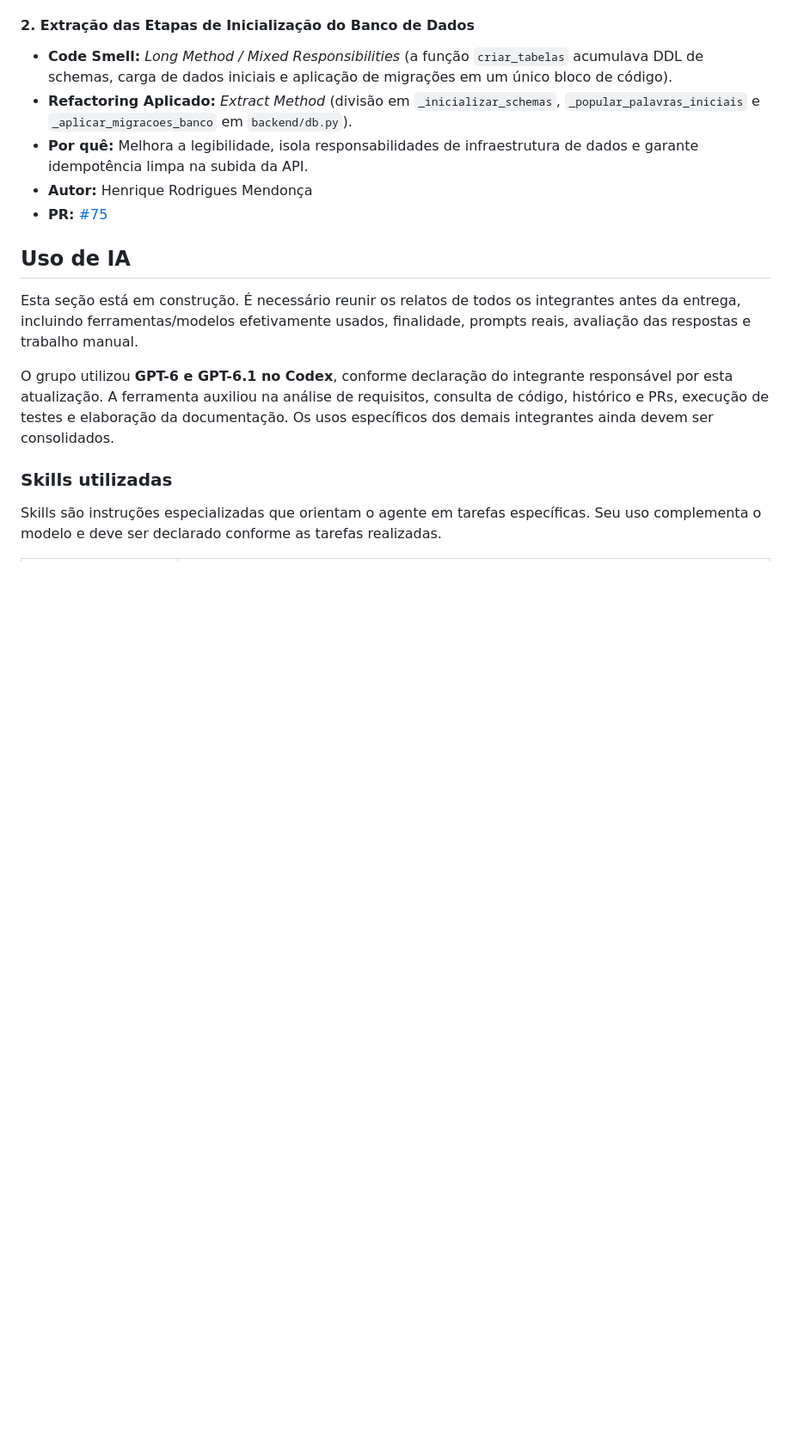
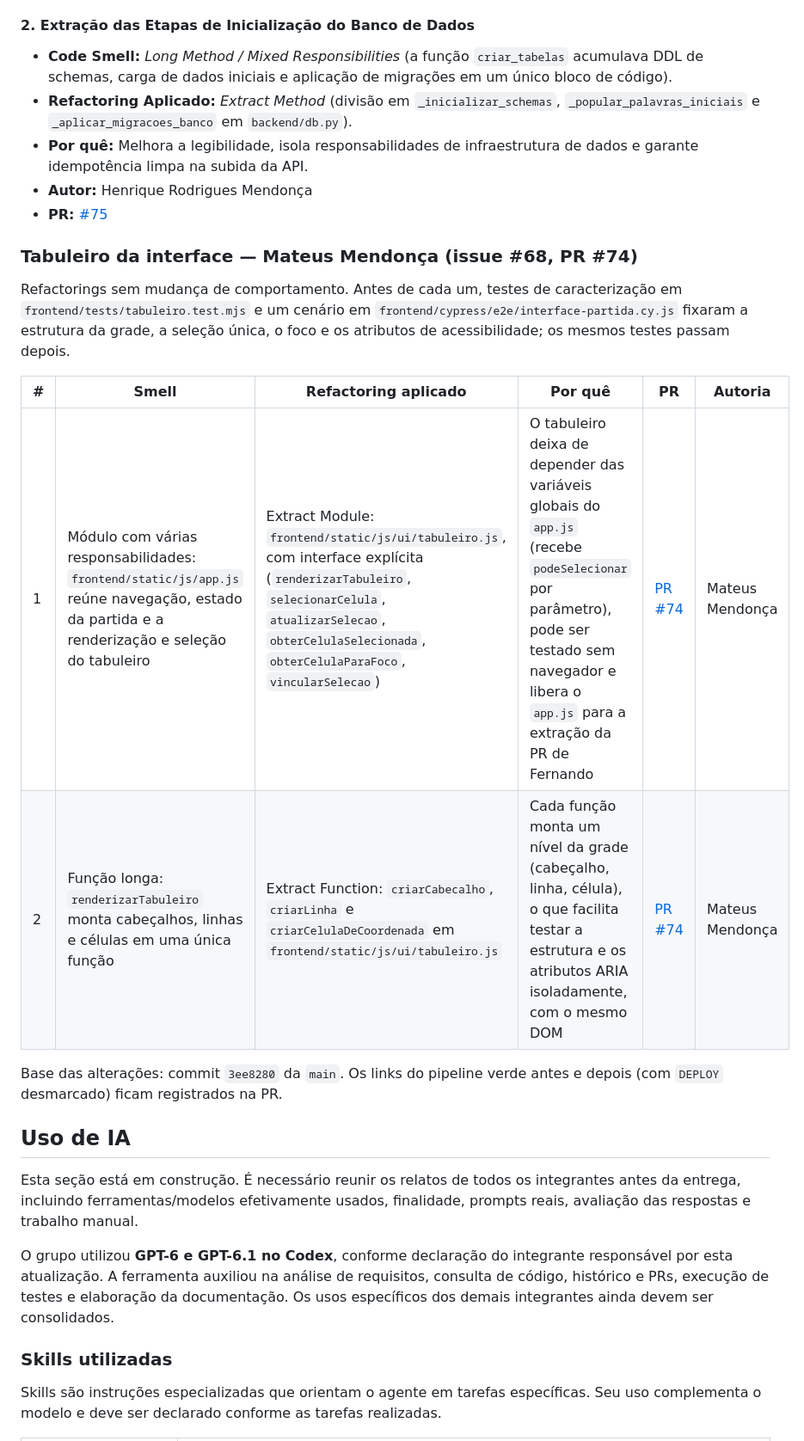
Before and after one commit to C14-Inatel-2026-2/EntreLinhas, a Markdown page: README.md, the part around the change. Shown at 86% size. GitHub-like rendering; blank space fills up the shorter version.

Commit message:
docs: adiciona entradas de refatoracao do tabuleiro e da grade no README

```diff
--- a/README.md
+++ b/README.md
@@ -690,6 +690,22 @@ antes e depois (com `DEPLOY` desmarcado) ficam registrados na PR.
 - **Autor:** Henrique Rodrigues Mendonça
 - **PR:** [#75](https://github.com/C14-Inatel-2026-2/EntreLinhas/pull/75)
 
+### Tabuleiro da interface — Mateus Mendonça (issue #68, PR #74)
+
+Refactorings sem mudança de comportamento. Antes de cada um, testes de
+caracterização em `frontend/tests/tabuleiro.test.mjs` e um cenário em
+`frontend/cypress/e2e/interface-partida.cy.js` fixaram a estrutura da grade,
+a seleção única, o foco e os atributos de acessibilidade; os mesmos testes
+passam depois.
+
+| # | Smell | Refactoring aplicado | Por quê | PR | Autoria |
+| --- | --- | --- | --- | --- | --- |
+| 1 | Módulo com várias responsabilidades: `frontend/static/js/app.js` reúne navegação, estado da partida e a renderização e seleção do tabuleiro | Extract Module: `frontend/static/js/ui/tabuleiro.js`, com interface explícita (`renderizarTabuleiro`, `selecionarCelula`, `atualizarSelecao`, `obterCelulaSelecionada`, `obterCelulaParaFoco`, `vincularSelecao`) | O tabuleiro deixa de depender das variáveis globais do `app.js` (recebe `podeSelecionar` por parâmetro), pode ser testado sem navegador e libera o `app.js` para a extração da PR de Fernando | [PR #74](https://github.com/C14-Inatel-2026-2/EntreLinhas/pull/74) | Mateus Mendonça |
+| 2 | Função longa: `renderizarTabuleiro` monta cabeçalhos, linhas e células em uma única função | Extract Function: `criarCabecalho`, `criarLinha` e `criarCelulaDeCoordenada` em `frontend/static/js/ui/tabuleiro.js` | Cada função monta um nível da grade (cabeçalho, linha, célula), o que facilita testar a estrutura e os atributos ARIA isoladamente, com o mesmo DOM | [PR #74](https://github.com/C14-Inatel-2026-2/EntreLinhas/pull/74) | Mateus Mendonça |
+
+Base das alterações: commit `3ee8280` da `main`. Os links do pipeline verde
+antes e depois (com `DEPLOY` desmarcado) ficam registrados na PR.
+
 ## Uso de IA
 
 Esta seção está em construção. É necessário reunir os relatos de todos os
```
